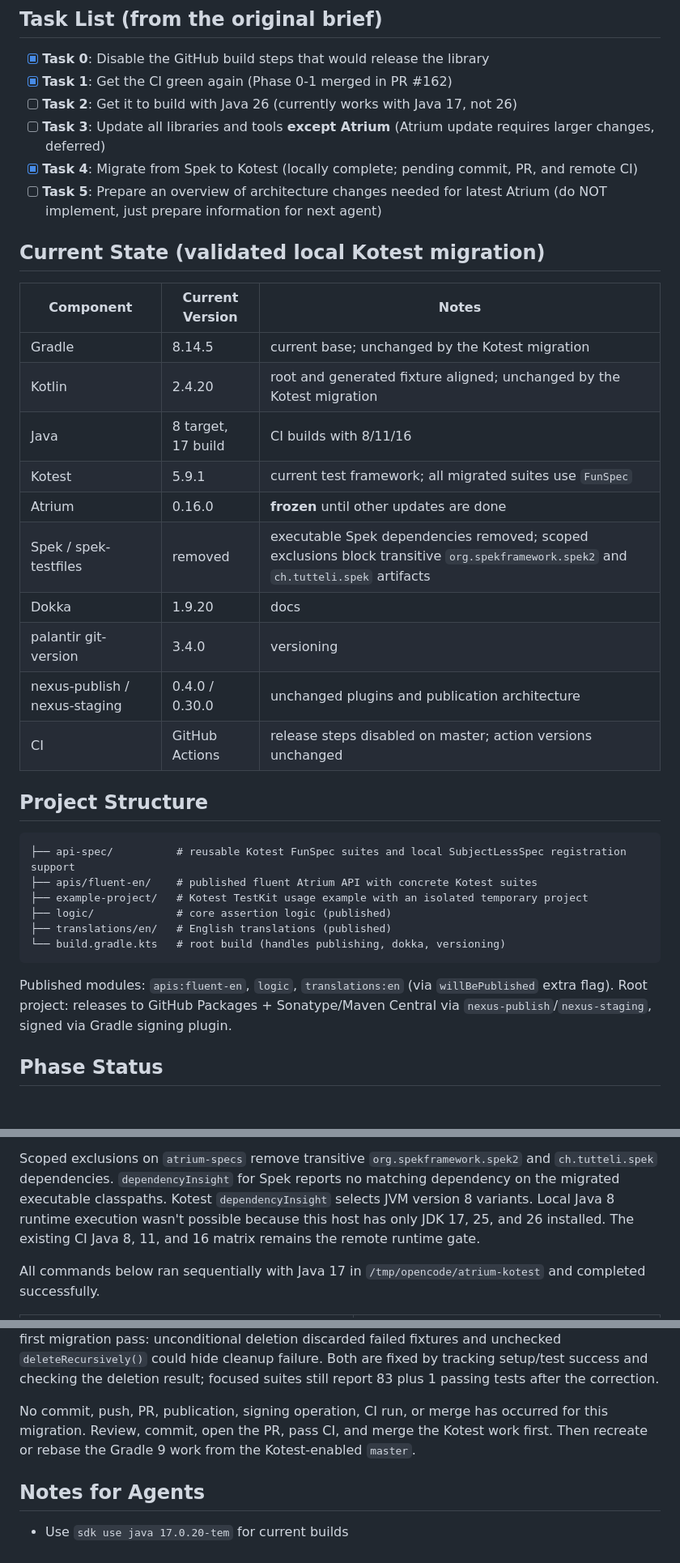
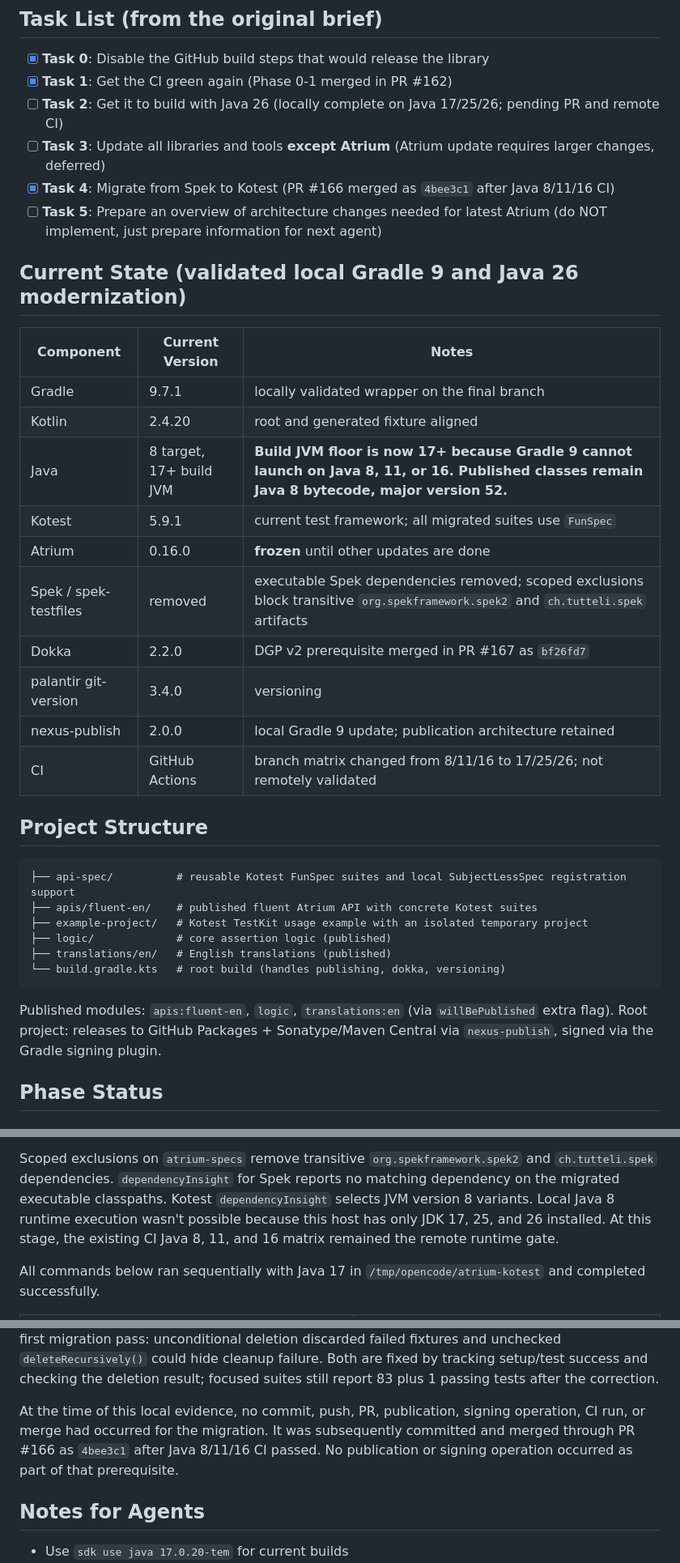
Before and after one commit to jGleitz/atrium-gradle-testkit, a Markdown page: MODERNIZATION-PLAN.md, 3 parts joined by grey strips. Shown at 81% size. Rendered like a GitHub page.

````diff
--- a/MODERNIZATION-PLAN.md
+++ b/MODERNIZATION-PLAN.md
@@ -16,25 +16,25 @@ Bring the `atrium-gradle-testkit` project up-to-date: modern Java, modern Gradle
 
 - [x] **Task 0**: Disable the GitHub build steps that would release the library
 - [x] **Task 1**: Get the CI green again (Phase 0-1 merged in PR #162)
-- [ ] **Task 2**: Get it to build with Java 26 (currently works with Java 17, not 26)
+- [ ] **Task 2**: Get it to build with Java 26 (locally complete on Java 17/25/26; pending PR and remote CI)
 - [ ] **Task 3**: Update all libraries and tools **except Atrium** (Atrium update requires larger changes, deferred)
-- [x] **Task 4**: Migrate from Spek to Kotest (locally complete; pending commit, PR, and remote CI)
+- [x] **Task 4**: Migrate from Spek to Kotest (PR #166 merged as `4bee3c1` after Java 8/11/16 CI)
 - [ ] **Task 5**: Prepare an overview of architecture changes needed for latest Atrium (do NOT implement, just prepare information for next agent)
 
-## Current State (validated local Kotest migration)
+## Current State (validated local Gradle 9 and Java 26 modernization)
 
 | Component | Current Version | Notes |
 |-----------|----------------|-------|
-| Gradle | 8.14.5 | current base; unchanged by the Kotest migration |
-| Kotlin | 2.4.20 | root and generated fixture aligned; unchanged by the Kotest migration |
-| Java | 8 target, 17 build | CI builds with 8/11/16 |
+| Gradle | 9.7.1 | locally validated wrapper on the final branch |
+| Kotlin | 2.4.20 | root and generated fixture aligned |
+| Java | 8 target, 17+ build JVM | **Build JVM floor is now 17+ because Gradle 9 cannot launch on Java 8, 11, or 16. Published classes remain Java 8 bytecode, major version 52.** |
 | Kotest | 5.9.1 | current test framework; all migrated suites use `FunSpec` |
 | Atrium | 0.16.0 | **frozen** until other updates are done |
 | Spek / spek-testfiles | removed | executable Spek dependencies removed; scoped exclusions block transitive `org.spekframework.spek2` and `ch.tutteli.spek` artifacts |
-| Dokka | 1.9.20 | docs |
+| Dokka | 2.2.0 | DGP v2 prerequisite merged in PR #167 as `bf26fd7` |
 | palantir git-version | 3.4.0 | versioning |
-| nexus-publish / nexus-staging | 0.4.0 / 0.30.0 | unchanged plugins and publication architecture |
-| CI | GitHub Actions | release steps disabled on master; action versions unchanged |
+| nexus-publish | 2.0.0 | local Gradle 9 update; publication architecture retained |
+| CI | GitHub Actions | branch matrix changed from 8/11/16 to 17/25/26; not remotely validated |
 
 ## Project Structure
 
@@ -48,7 +48,7 @@ Bring the `atrium-gradle-testkit` project up-to-date: modern Java, modern Gradle
 ```
 
 Published modules: `apis:fluent-en`, `logic`, `translations:en` (via `willBePublished` extra flag).
-Root project: releases to GitHub Packages + Sonatype/Maven Central via `nexus-publish`/`nexus-staging`, signed via Gradle signing plugin.
+Root project: releases to GitHub Packages + Sonatype/Maven Central via `nexus-publish`, signed via the Gradle signing plugin.
 
 ## Phase Status
 
@@ -512,8 +545,8 @@ Scoped exclusions on `atrium-specs` remove transitive
 for Spek reports no matching dependency on the migrated executable classpaths.
 Kotest `dependencyInsight` selects JVM version 8 variants. Local Java 8 runtime
 execution wasn't possible because this host has only JDK 17, 25, and 26
-installed. The existing CI Java 8, 11, and 16 matrix remains the remote runtime
-gate.
+installed. At this stage, the existing CI Java 8, 11, and 16 matrix remained the
+remote runtime gate.
 
 All commands below ran sequentially with Java 17 in
 `/tmp/opencode/atrium-kotest` and completed successfully.
@@ -538,10 +571,10 @@ unchecked `deleteRecursively()` could hide cleanup failure. Both are fixed by
 tracking setup/test success and checking the deletion result; focused suites
 still report 83 plus 1 passing tests after the correction.
 
-No commit, push, PR, publication, signing operation, CI run, or merge has
-occurred for this migration. Review, commit, open the PR, pass CI, and merge the
-Kotest work first. Then recreate or rebase the Gradle 9 work from the
-Kotest-enabled `master`.
+At the time of this local evidence, no commit, push, PR, publication, signing
+operation, CI run, or merge had occurred for the migration. It was subsequently
+committed and merged through PR #166 as `4bee3c1` after Java 8/11/16 CI passed.
+No publication or signing operation occurred as part of that prerequisite.
 
 ## Notes for Agents
 
````
Also changed, not shown: other parts of MODERNIZATION-PLAN.md (+54 -21 lines).
